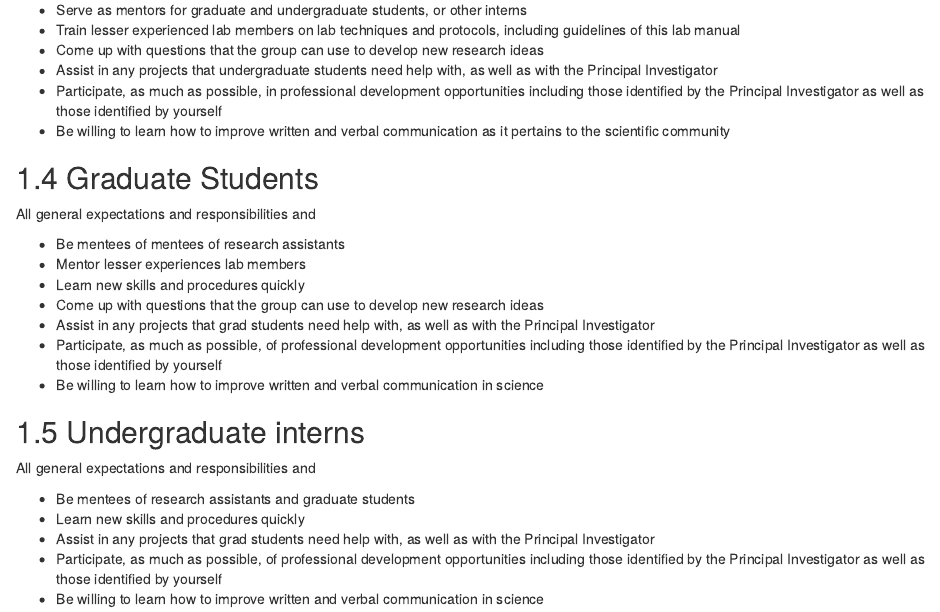
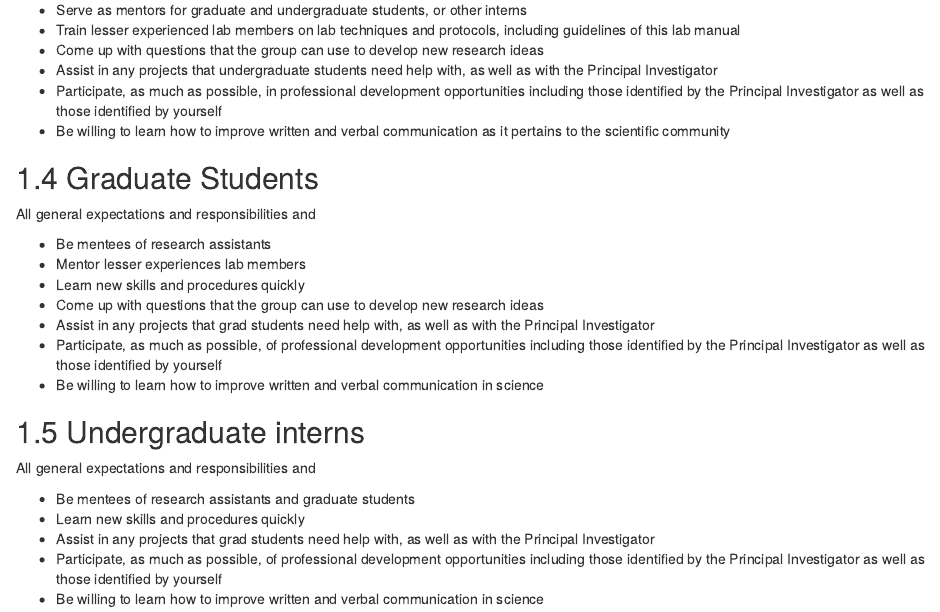
Before and after one commit to riplrt/LabManualRIPLRT, an R Markdown document (02-expectations-and-responsabilities.Rmd): the page in a window 1100 px wide, from 1320 px down. Rendered offline with R 4.5, knitr and Pandoc, with nearby package versions; drawn as R Markdown's standard HTML page in place of the format the file asks for.

Commit message:
correction line 59

```diff
--- a/02-expectations-and-responsabilities.Rmd
+++ b/02-expectations-and-responsabilities.Rmd
@@ -56,7 +56,7 @@ All general expectations and responsibilities and
 ## Graduate Students
 All general expectations and responsibilities and
 
-- Be mentees of mentees of research assistants
+- Be mentees of research assistants
 - Mentor lesser experiences lab members
 - Learn new skills and procedures quickly
 - Come up with questions that the group can use to develop new research ideas
```
